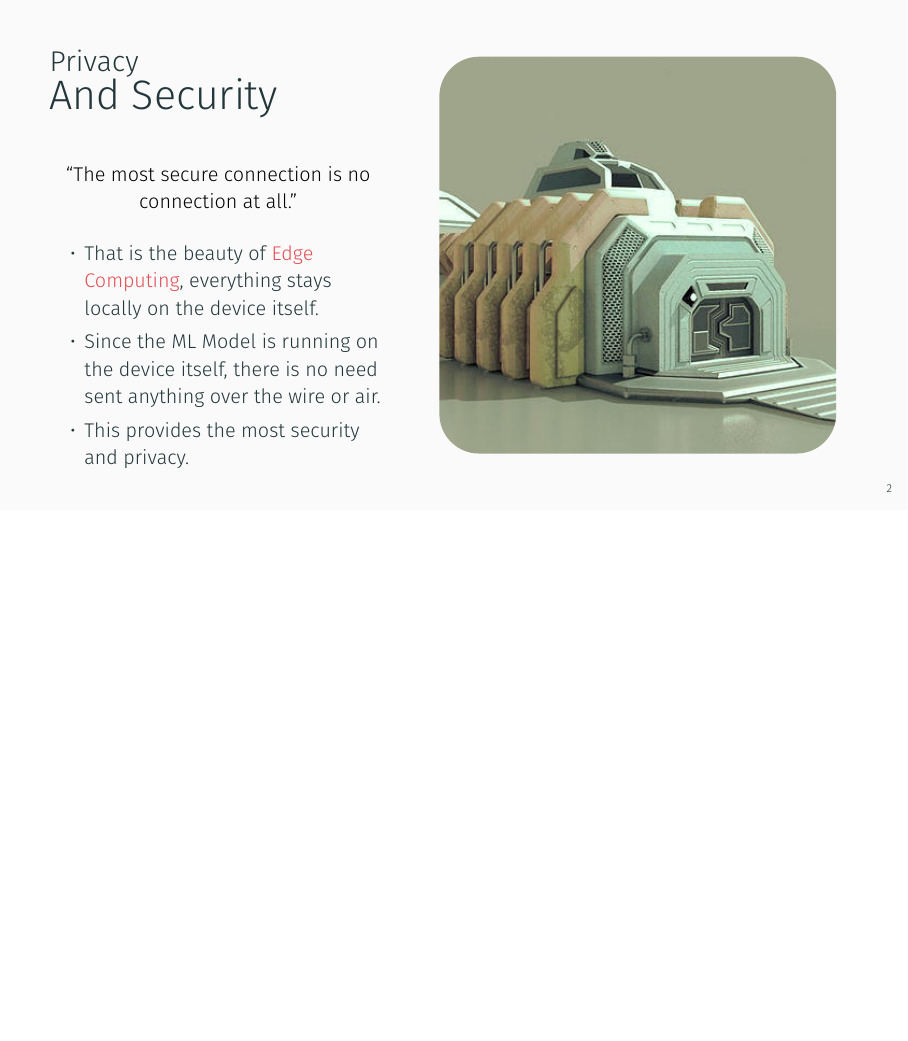
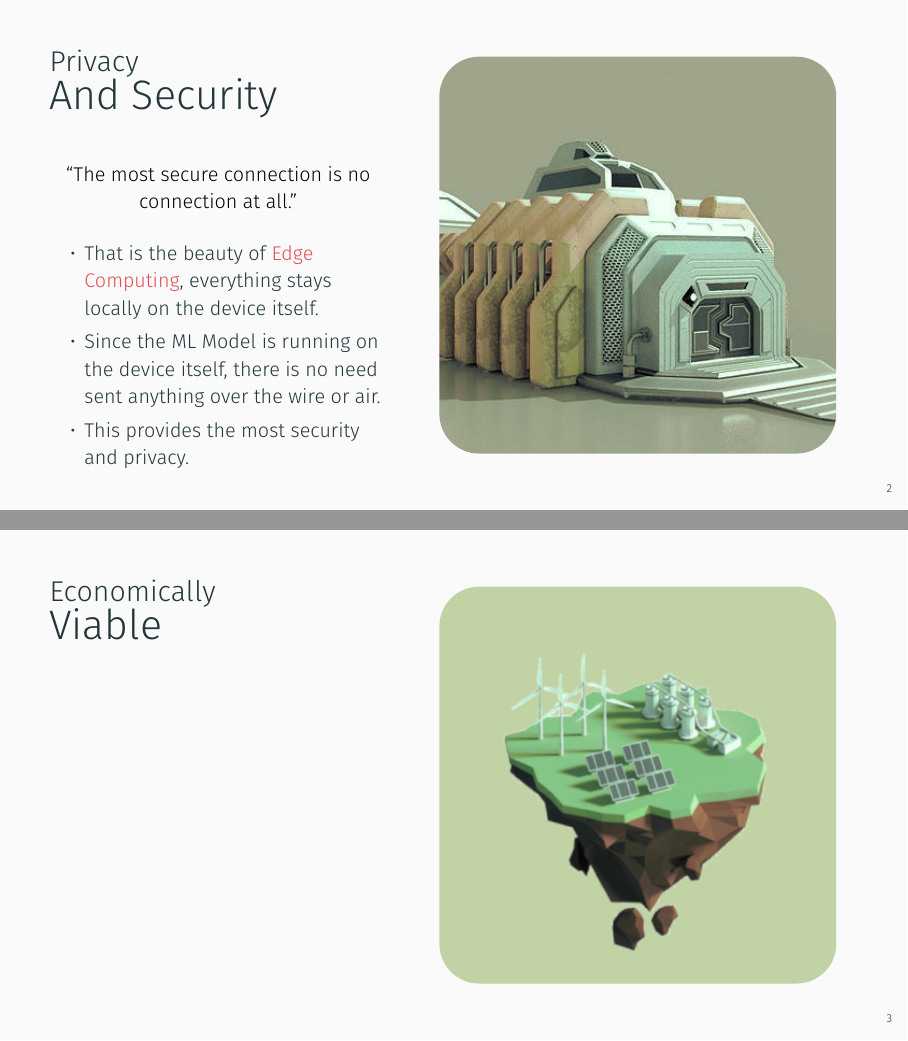
Before and after one commit to thepenguinn/seminar, a LaTeX poster (present/present.tex): page 3 of 3 before the commit and pages 3 and 4 of 4 after it, the two joined at a grey line, the shorter picture padded with empty space. Compiled offline with XeLaTeX.

Commit message:
Aded Economically viable pic

```diff
--- a/present/present.tex
+++ b/present/present.tex
@@ -1248,16 +1248,48 @@
 
 \end{frame}
 
-% %% Economically Viable
+%% Economically Viable
+\begin{frame} {}
+
+    \begin{tikzpicture} [
+            remember picture,
+            overlay,
+        ]
+
+        \tikzframetitleleft{Economically} {Viable}
+
+        \def\picSide{7cm}
+
+        \clip[
+            rounded corners = 0.7cm,
+        ]
+        ($(current page.center)!0.5!(current page.east)$)
+        ++(-0.75, 0)
+        coordinate (center)
+
+        (center) ++(-\picSide/2, -\picSide/2) rectangle ++(\picSide, \picSide)
+
+        ;
+        \draw
+        (center)
+        node [anchor = center, inner sep = 0pt] {
+            \includegraphics[height = 0.8\paperheight]{pics/renew.png}
+        }
+        ;
+
+    \end{tikzpicture}
+
+\end{frame}
+
+% %% Low Power Consumption
 % \begin{frame} {}
-%
 %
 %     \begin{tikzpicture} [
 %             remember picture,
 %             overlay,
 %         ]
 %
-%         \tikzframetitleleft{Economically} {Viable}
+%         \tikzframetitleleft{Low} {Power Consumption}
 %
 %         \def\picSide{7cm}
 %
```
Also changed, not shown: present/pics/renew.png (added), present/present.tex (3 more changed lines).
